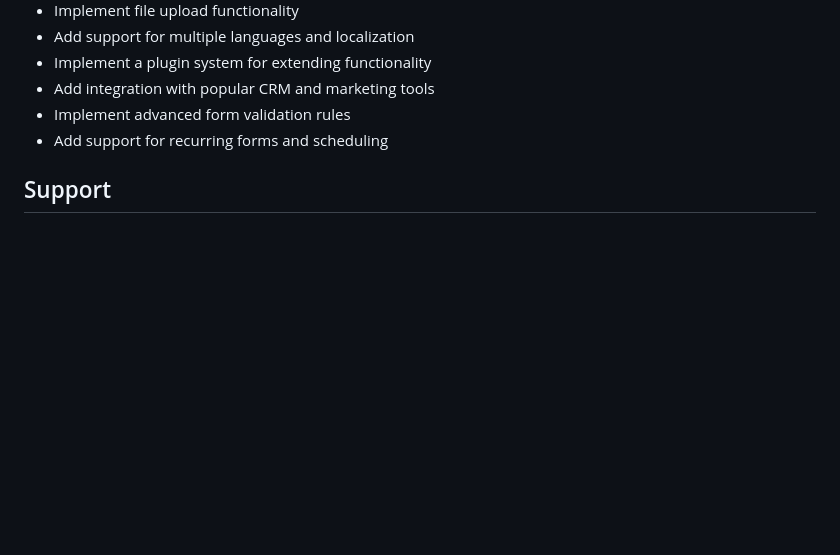
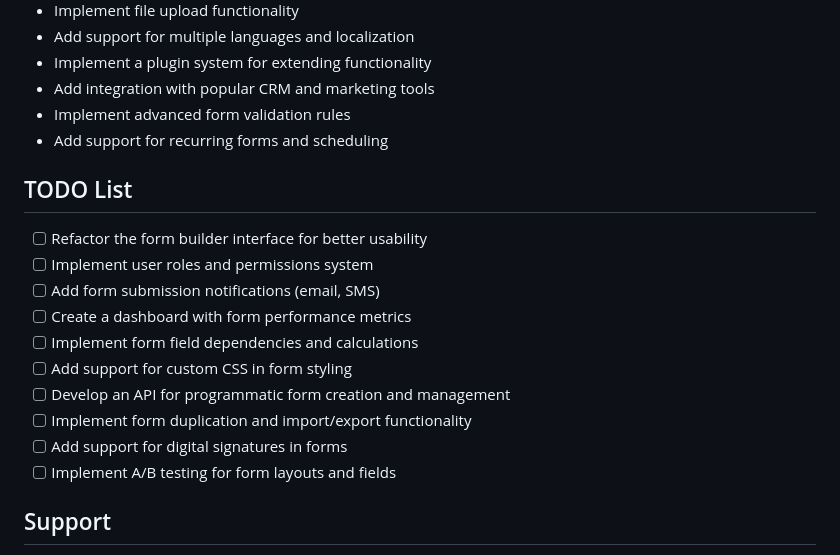
Before and after one commit to HostMason/estimaterhm, a Markdown page: README.md, the part around the change. GitHub-like rendering; blank space fills up the shorter version.

Commit message:
Added a TODO list to the README.md file.

```diff
--- a/README.md
+++ b/README.md
@@ -99,6 +99,19 @@ This project is licensed under the MIT License - see the [LICENSE](LICENSE) file
 - Implement advanced form validation rules
 - Add support for recurring forms and scheduling
 
+## TODO List
+
+- [ ] Refactor the form builder interface for better usability
+- [ ] Implement user roles and permissions system
+- [ ] Add form submission notifications (email, SMS)
+- [ ] Create a dashboard with form performance metrics
+- [ ] Implement form field dependencies and calculations
+- [ ] Add support for custom CSS in form styling
+- [ ] Develop an API for programmatic form creation and management
+- [ ] Implement form duplication and import/export functionality
+- [ ] Add support for digital signatures in forms
+- [ ] Implement A/B testing for form layouts and fields
+
 ## Support
 
 If you encounter any issues or have questions, please file an issue on the GitHub repository or contact our support team at support@hostmason.com.
```
